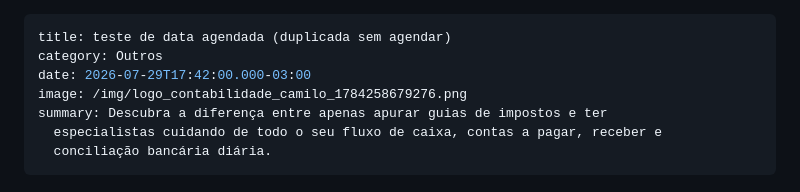
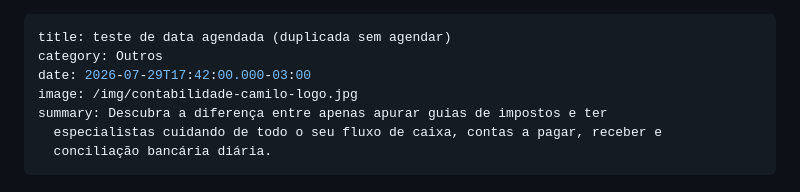
Before and after one commit to pandarosan/ContabilidadeCamiloSite, a Markdown page: artigos/teste-de-data-agendada-duplicada-sem-agendar.md, the part around the change. Rendered like a GitHub page.

Commit message:
Update Notícias & Artigos “teste-de-data-agendada-duplicada-sem-agendar”

```diff
--- a/artigos/teste-de-data-agendada-duplicada-sem-agendar.md
+++ b/artigos/teste-de-data-agendada-duplicada-sem-agendar.md
@@ -2,7 +2,7 @@
 title: teste de data agendada (duplicada sem agendar)
 category: Outros
 date: 2026-07-29T17:42:00.000-03:00
-image: /img/logo_contabilidade_camilo_1784258679276.png
+image: /img/contabilidade-camilo-logo.jpg
 summary: Descubra a diferença entre apenas apurar guias de impostos e ter
   especialistas cuidando de todo o seu fluxo de caixa, contas a pagar, receber e
   conciliação bancária diária.
```
